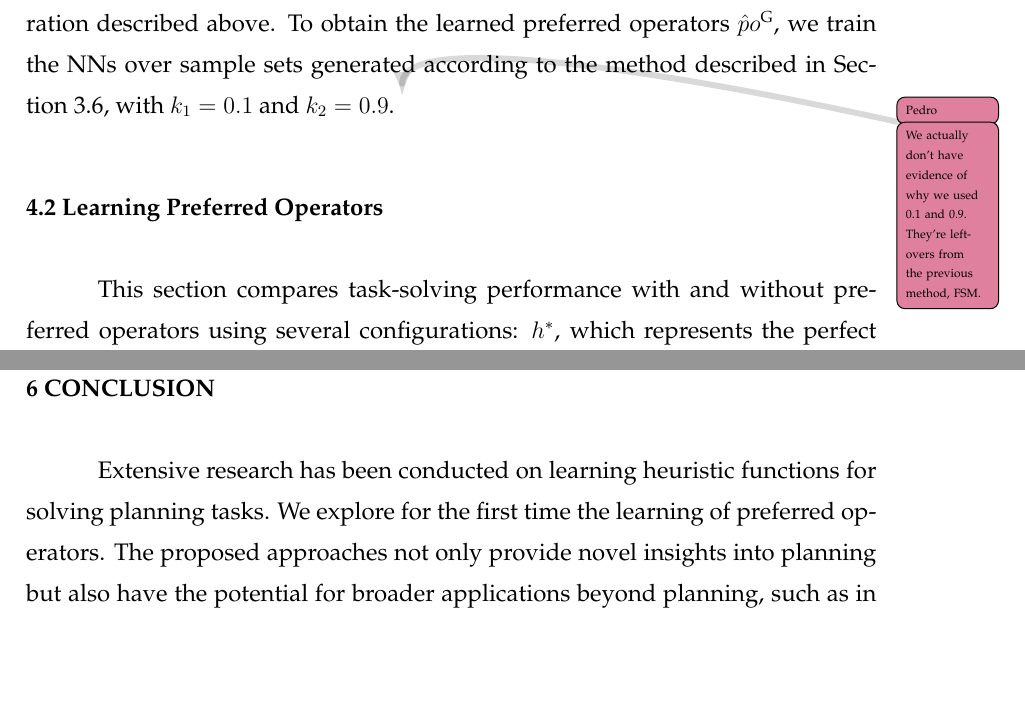
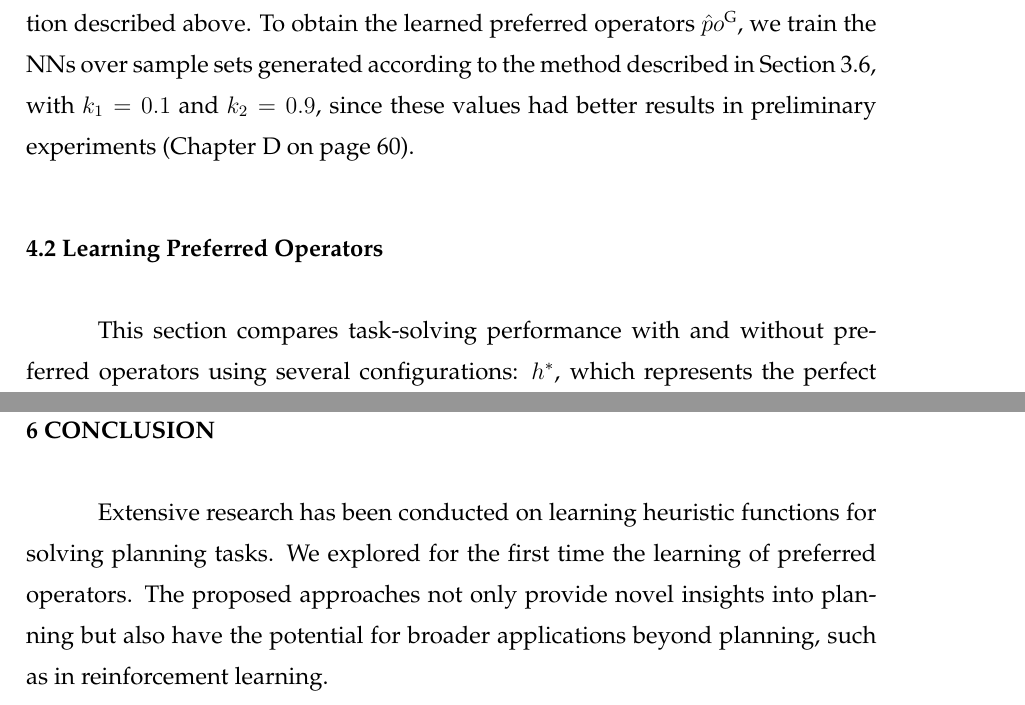
Before and after one commit to pprobst/msc-thesis, a LaTeX thesis (ppgc-diss-pprobst.tex): two parts of pages 43 and 52 of 62 before the commit and two parts of pages 44 and 53 of 64 after it, joined at a grey line, cut so that both start at the same text, the shorter picture padded with empty space. Compiled offline with pdfLaTeX; a LaTeX package or settings file that is missing is left out.

Commit message:
Add table with different values of k_1.

```diff
--- a/ppgc-diss-pprobst.tex
+++ b/ppgc-diss-pprobst.tex
@@ -1091,7 +1091,7 @@ When preferred operators are considered, we experimented with searches using dua
 \label{sec:exp-sampling}
 We obtain the learned heuristic \hnn by training over samples generated as described in~\cref{sec:sample-learn-h}, with the best configuration from~\citet{Bettker.etal/2022}, i.e., sample set size equal to $1\,\%$ of the state space, regression limit of $L=\ceil{\facts/\overline{\eff}}$, and setting $p_{\bfsrw}=10\,\%$ of the total number of samples. We also add a quantity of randomly generated samples equal to $20\,\%$ of the total number of samples, with cost-to-goal estimates equal to the maximum estimate of the existing samples obtained through regression plus one.
 
-Since in this work we are only interested in the effects of learned preferred operators, the learned heuristic functions \hnn for each task have the fixed configuration described above. To obtain the learned preferred operators \pog, we train the NNs over sample sets generated according to the method described in~\cref{sec:sample-learn-po}, with $k_1 = 0.1$ and $k_2 = 0.9$. \pp{We actually don't have evidence of why we used 0.1 and 0.9. They're leftovers from the previous method, FSM.}
+Since in this work we are only interested in the effects of learned preferred operators, the learned heuristic functions \hnn for each task have the fixed configuration described above. To obtain the learned preferred operators \pog, we train the NNs over sample sets generated according to the method described in~\cref{sec:sample-learn-po}, with $k_1 = 0.1$ and $k_2 = 0.9$, since these values had better results in preliminary experiments (\vref{cha:bfsss_pct}).
 
 \section{Learning Preferred Operators}
 \label{sec:exp-learning-po}
@@ -1207,7 +1207,7 @@ Therefore, to improve learning efficiency, future research could focus on experi
 
 \chapter{Conclusion}
 \label{cha:conclusion}
-Extensive research has been conducted on learning heuristic functions for solving planning tasks. We explore for the first time the learning of preferred operators. The proposed approaches not only provide novel insights into planning but also have the potential for broader applications beyond planning, such as in reinforcement learning.
+Extensive research has been conducted on learning heuristic functions for solving planning tasks. We explored for the first time the learning of preferred operators. The proposed approaches not only provide novel insights into planning but also have the potential for broader applications beyond planning, such as in reinforcement learning.
 
 The approaches presented in this research are alternatives to policies in reinforcement learning. Despite the lack of an explicit goal state in reinforcement learning, the methods described in this work can be used to learn to seek states that lead to higher rewards over time. By establishing a hierarchy of goals in complex problems, the learning process can be divided into multiple stages with each goal state defined in terms of higher-level objectives. This hierarchical structure enables the agent to sample from multiple goal states and work towards specific goals at different stages.
 
```
Also changed, not shown: ppgc-diss-pprobst.tex (7 more changed lines).
